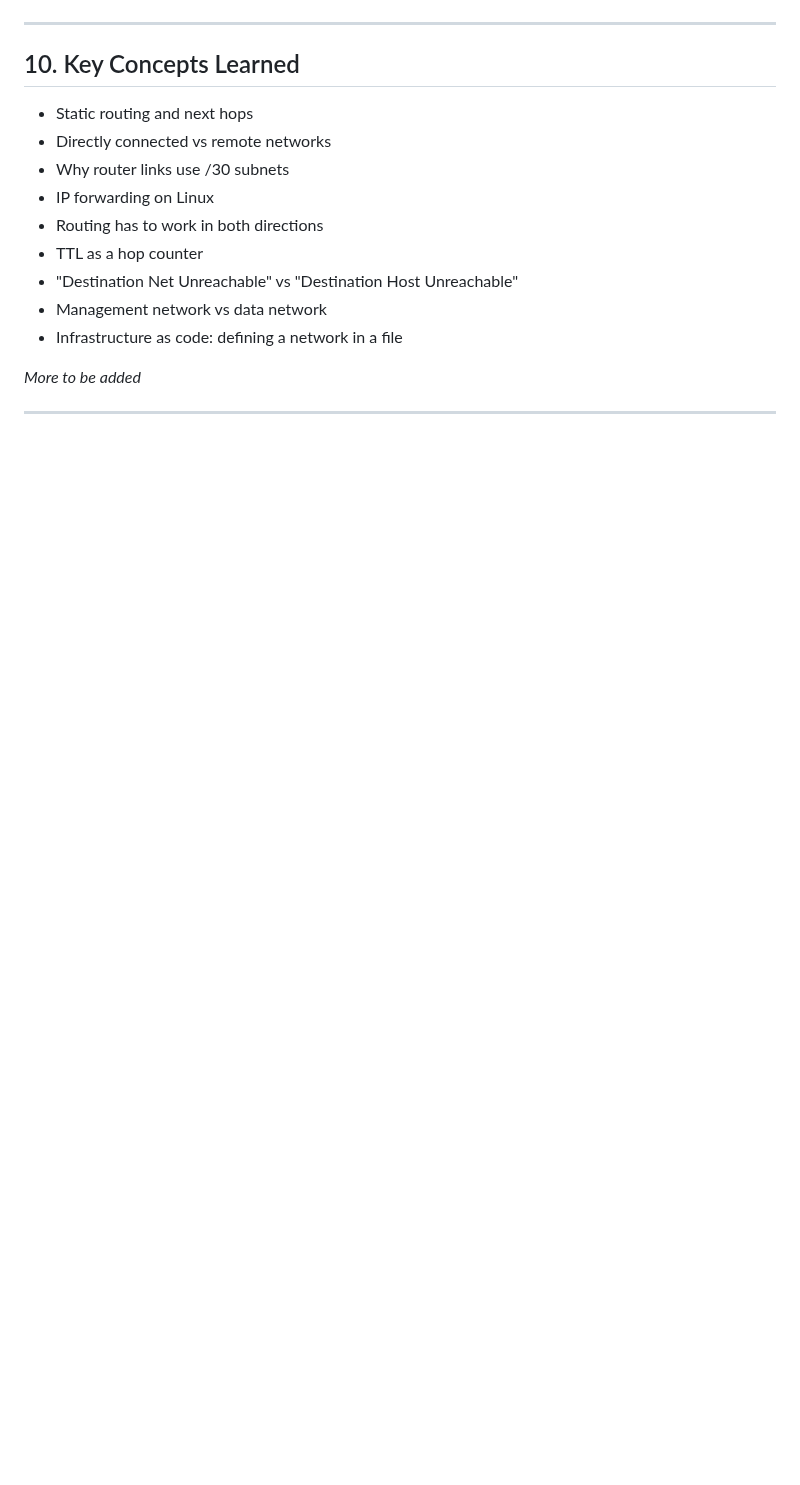
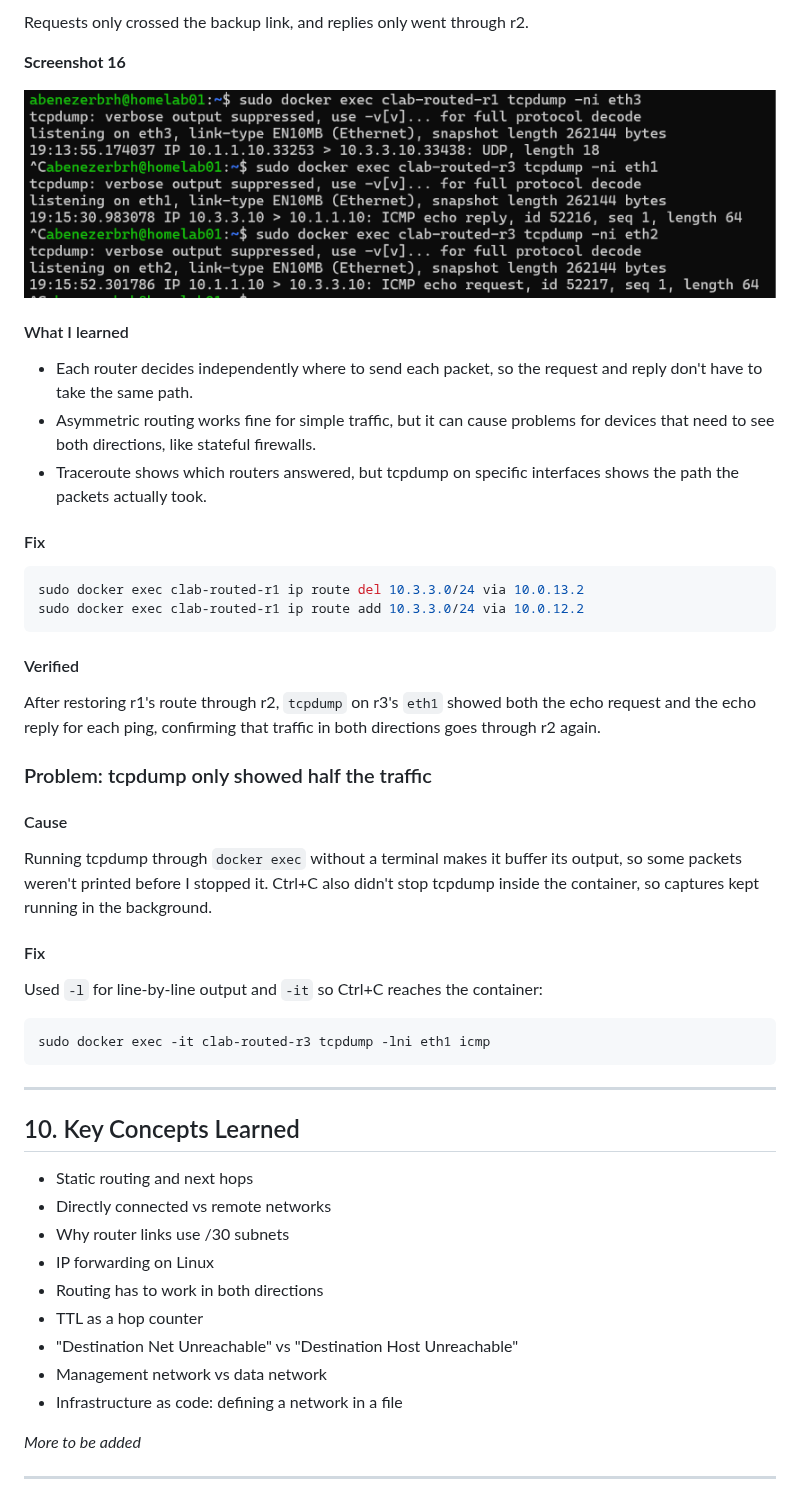
Before and after one commit to abenezerbrh/homelab, a Markdown page: 02-routed-network/README.md, the part around one of its changes. Rendered like a GitHub page; pictures changed too: 02-routed-network/screenshots/16.png (added); blank space fills up the shorter version.

````diff
--- a/02-routed-network/README.md
+++ b/02-routed-network/README.md
@@ -512,3 +556,38 @@ Linux won't add a second route to the same network, so the old route had to be d
+Requests only crossed the backup link, and replies only went through r2.
+
+**Screenshot 16**
+
+![Screenshot 16](screenshots/16.png)
+
+#### What I learned
+
+- Each router decides independently where to send each packet, so the request and reply don't have to take the same path.
+- Asymmetric routing works fine for simple traffic, but it can cause problems for devices that need to see both directions, like stateful firewalls.
+- Traceroute shows which routers answered, but tcpdump on specific interfaces shows the path the packets actually took.
+
+#### Fix
+
+```bash
+sudo docker exec clab-routed-r1 ip route del 10.3.3.0/24 via 10.0.13.2
+sudo docker exec clab-routed-r1 ip route add 10.3.3.0/24 via 10.0.12.2
+```
+
+#### Verified
+
+After restoring r1's route through r2, `tcpdump` on r3's `eth1` showed both the echo request and the echo reply for each ping, confirming that traffic in both directions goes through r2 again.
+
+### Problem: tcpdump only showed half the traffic
+
+#### Cause
+
+Running tcpdump through `docker exec` without a terminal makes it buffer its output, so some packets weren't printed before I stopped it. Ctrl+C also didn't stop tcpdump inside the container, so captures kept running in the background.
+
+#### Fix
+
+Used `-l` for line-by-line output and `-it` so Ctrl+C reaches the container:
+
+    sudo docker exec -it clab-routed-r3 tcpdump -lni eth1 icmp
+
 ---
 
 ## 10. Key Concepts Learned
````
Also changed, not shown: other parts of 02-routed-network/README.md (+44 -0 lines), 02-routed-network/screenshots/14.png (added), 02-routed-network/screenshots/15.png (added).
